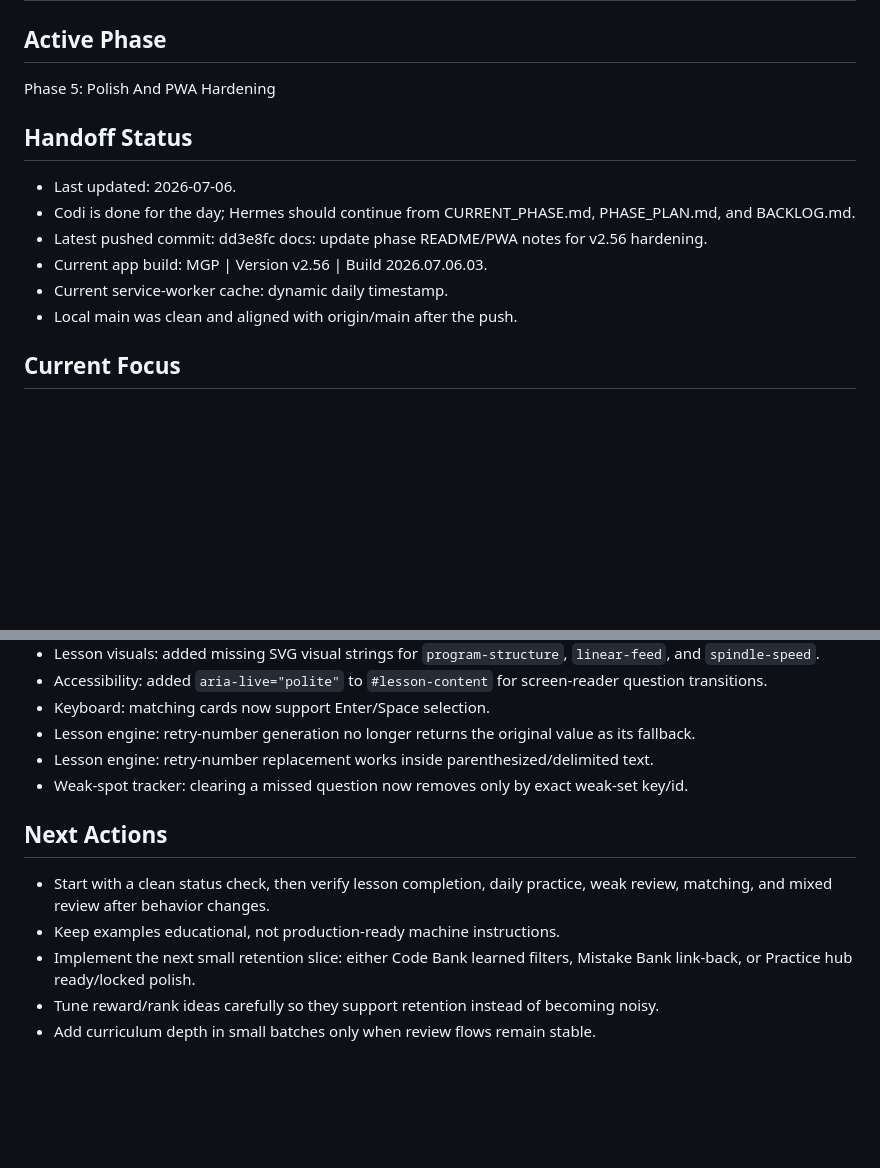
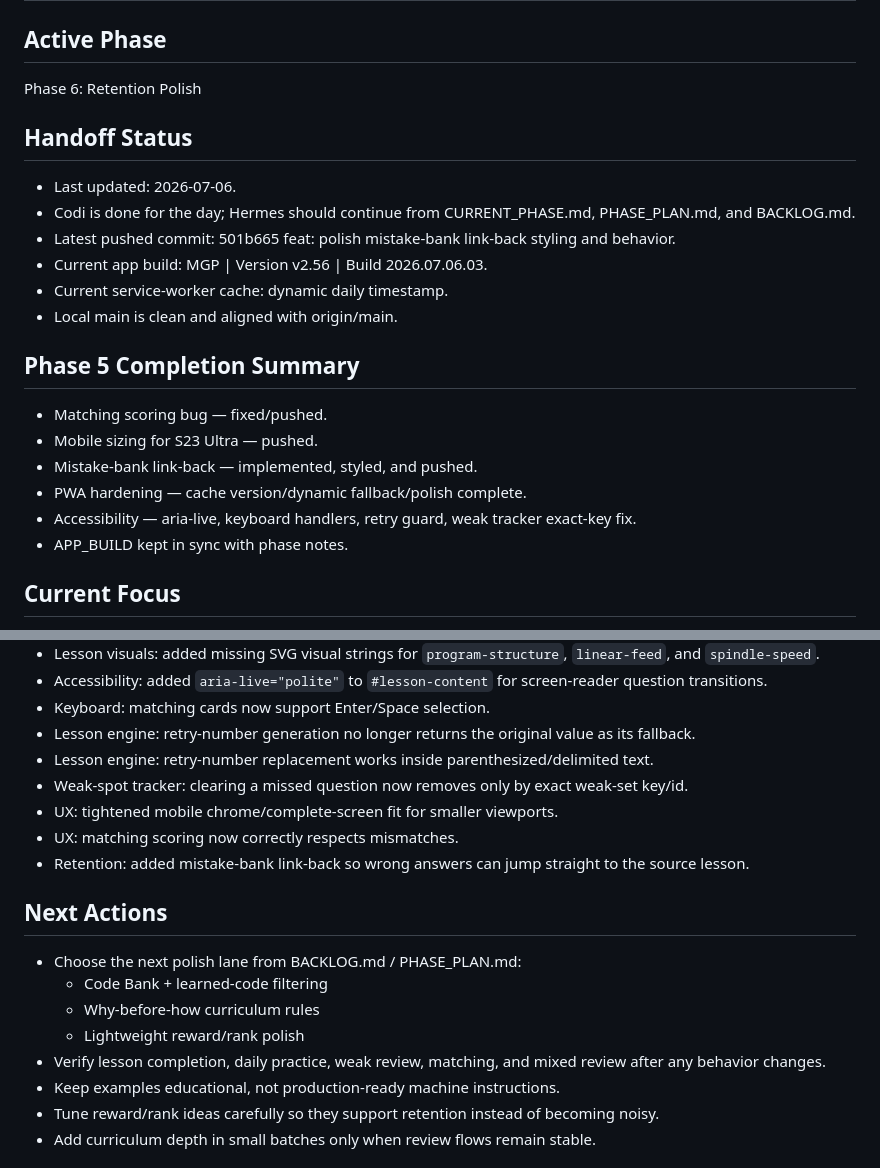
Before and after one commit to orangetrd-byte/Project-G-code-tutorial-, a Markdown page: CURRENT_PHASE.md, 2 parts joined by grey strips. GitHub-like rendering; blank space fills up the shorter version.

Commit message:
chore: close Phase 5, open Phase 6 Retention Polish

```diff
--- a/CURRENT_PHASE.md
+++ b/CURRENT_PHASE.md
@@ -2,16 +2,25 @@
 
 ## Active Phase
 
-Phase 5: Polish And PWA Hardening
+Phase 6: Retention Polish
 
 ## Handoff Status
 
 - Last updated: 2026-07-06.
 - Codi is done for the day; Hermes should continue from CURRENT_PHASE.md, PHASE_PLAN.md, and BACKLOG.md.
-- Latest pushed commit: dd3e8fc docs: update phase README/PWA notes for v2.56 hardening.
+- Latest pushed commit: 501b665 feat: polish mistake-bank link-back styling and behavior.
 - Current app build: MGP | Version v2.56 | Build 2026.07.06.03.
 - Current service-worker cache: dynamic daily timestamp.
-- Local main was clean and aligned with origin/main after the push.
+- Local main is clean and aligned with origin/main.
+
+## Phase 5 Completion Summary
+
+- Matching scoring bug — fixed/pushed.
+- Mobile sizing for S23 Ultra — pushed.
+- Mistake-bank link-back — implemented, styled, and pushed.
+- PWA hardening — cache version/dynamic fallback/polish complete.
+- Accessibility — aria-live, keyboard handlers, retry guard, weak tracker exact-key fix.
+- APP_BUILD kept in sync with phase notes.
 
 ## Current Focus
 
@@ -34,12 +43,18 @@ Phase 5: Polish And PWA Hardening
 - Lesson engine: retry-number generation no longer returns the original value as its fallback.
 - Lesson engine: retry-number replacement works inside parenthesized/delimited text.
 - Weak-spot tracker: clearing a missed question now removes only by exact weak-set key/id.
+- UX: tightened mobile chrome/complete-screen fit for smaller viewports.
+- UX: matching scoring now correctly respects mismatches.
+- Retention: added mistake-bank link-back so wrong answers can jump straight to the source lesson.
 
 ## Next Actions
 
-- Start with a clean status check, then verify lesson completion, daily practice, weak review, matching, and mixed review after behavior changes.
+- Choose the next polish lane from BACKLOG.md / PHASE_PLAN.md:
+  - Code Bank + learned-code filtering
+  - Why-before-how curriculum rules
+  - Lightweight reward/rank polish
+- Verify lesson completion, daily practice, weak review, matching, and mixed review after any behavior changes.
 - Keep examples educational, not production-ready machine instructions.
-- Implement the next small retention slice: either Code Bank learned filters, Mistake Bank link-back, or Practice hub ready/locked polish.
 - Tune reward/rank ideas carefully so they support retention instead of becoming noisy.
 - Add curriculum depth in small batches only when review flows remain stable.
 
```
